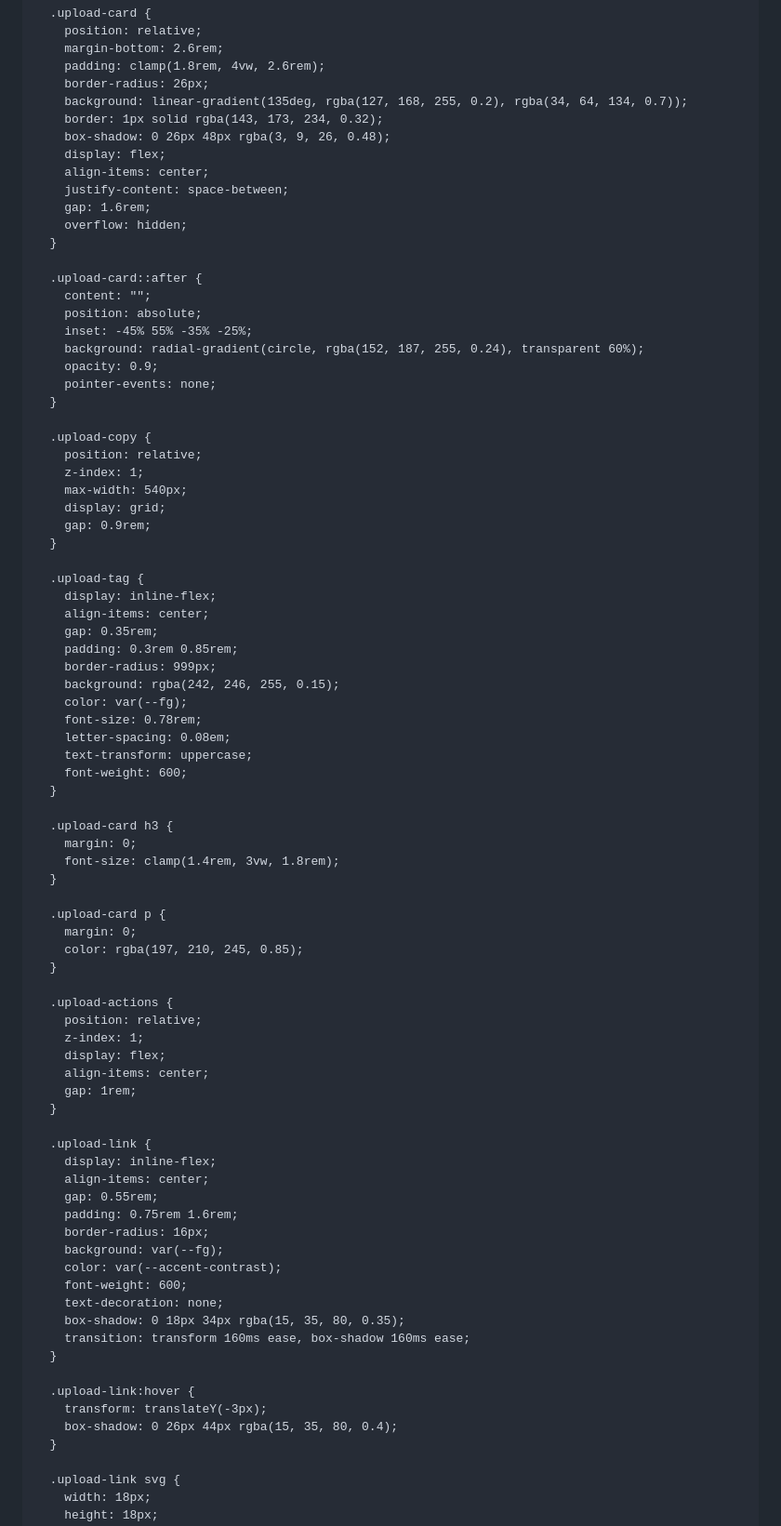
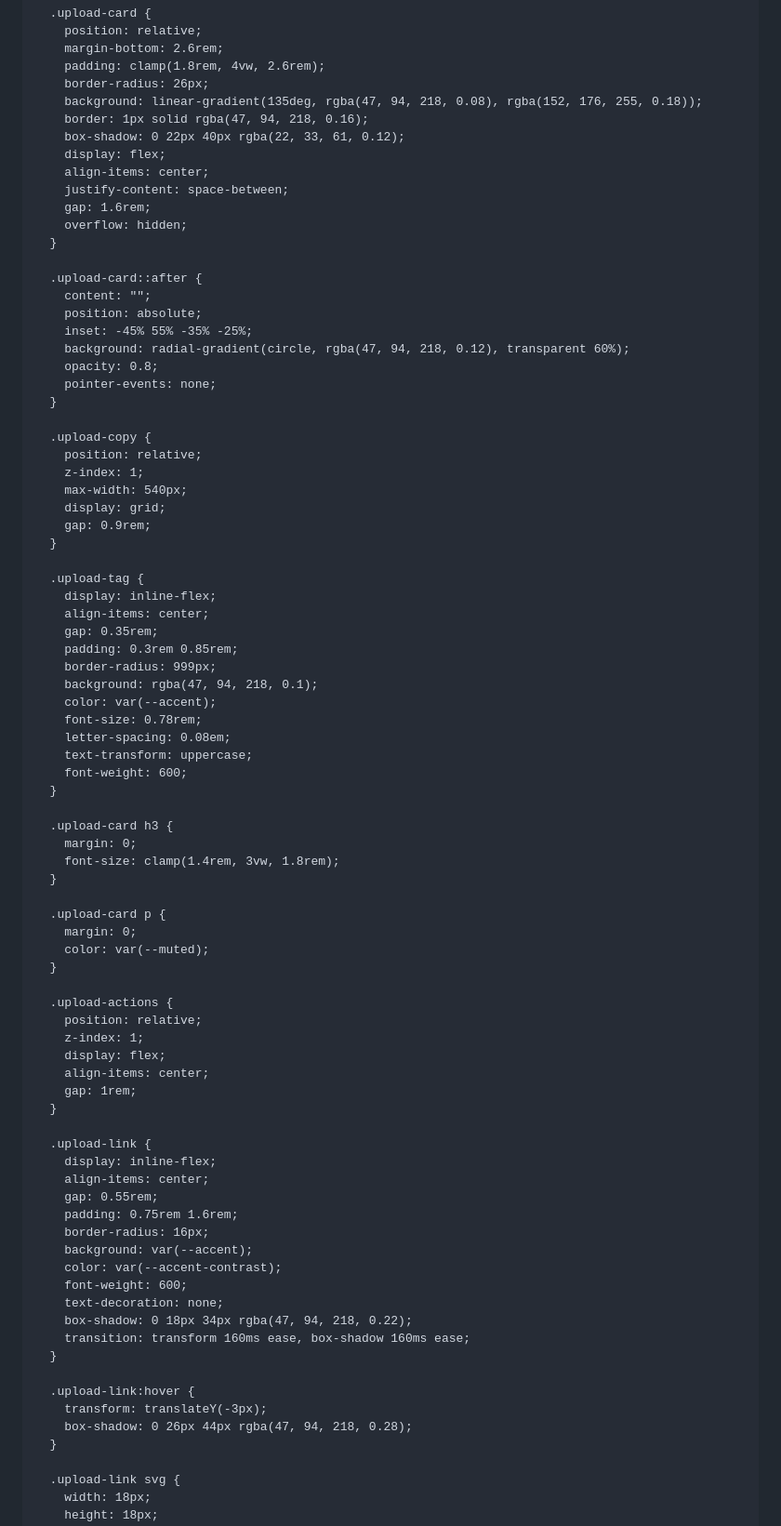
Before and after one commit to ennuiweb/psyk-podcast, a Markdown page: README.md, the part around the change printed below. Shown: that part at 93% size. GitHub-like rendering.

```diff
--- a/README.md
+++ b/README.md
@@ -294,9 +294,9 @@
         margin-bottom: 2.6rem;
         padding: clamp(1.8rem, 4vw, 2.6rem);
         border-radius: 26px;
-        background: linear-gradient(135deg, rgba(127, 168, 255, 0.2), rgba(34, 64, 134, 0.7));
-        border: 1px solid rgba(143, 173, 234, 0.32);
-        box-shadow: 0 26px 48px rgba(3, 9, 26, 0.48);
+        background: linear-gradient(135deg, rgba(47, 94, 218, 0.08), rgba(152, 176, 255, 0.18));
+        border: 1px solid rgba(47, 94, 218, 0.16);
+        box-shadow: 0 22px 40px rgba(22, 33, 61, 0.12);
         display: flex;
         align-items: center;
         justify-content: space-between;
@@ -308,8 +308,8 @@
         content: "";
         position: absolute;
         inset: -45% 55% -35% -25%;
-        background: radial-gradient(circle, rgba(152, 187, 255, 0.24), transparent 60%);
-        opacity: 0.9;
+        background: radial-gradient(circle, rgba(47, 94, 218, 0.12), transparent 60%);
+        opacity: 0.8;
         pointer-events: none;
       }
 
@@ -327,8 +327,8 @@
         gap: 0.35rem;
         padding: 0.3rem 0.85rem;
         border-radius: 999px;
-        background: rgba(242, 246, 255, 0.15);
-        color: var(--fg);
+        background: rgba(47, 94, 218, 0.1);
+        color: var(--accent);
         font-size: 0.78rem;
         letter-spacing: 0.08em;
         text-transform: uppercase;
@@ -342,7 +342,7 @@
 
       .upload-card p {
         margin: 0;
-        color: rgba(197, 210, 245, 0.85);
+        color: var(--muted);
       }
 
       .upload-actions {
@@ -359,17 +359,17 @@
         gap: 0.55rem;
         padding: 0.75rem 1.6rem;
         border-radius: 16px;
-        background: var(--fg);
+        background: var(--accent);
         color: var(--accent-contrast);
         font-weight: 600;
         text-decoration: none;
-        box-shadow: 0 18px 34px rgba(15, 35, 80, 0.35);
+        box-shadow: 0 18px 34px rgba(47, 94, 218, 0.22);
         transition: transform 160ms ease, box-shadow 160ms ease;
       }
 
       .upload-link:hover {
         transform: translateY(-3px);
-        box-shadow: 0 26px 44px rgba(15, 35, 80, 0.4);
+        box-shadow: 0 26px 44px rgba(47, 94, 218, 0.28);
       }
 
       .upload-link svg {
```
Also changed, not shown: other parts of README.md (+97 -68 lines).
